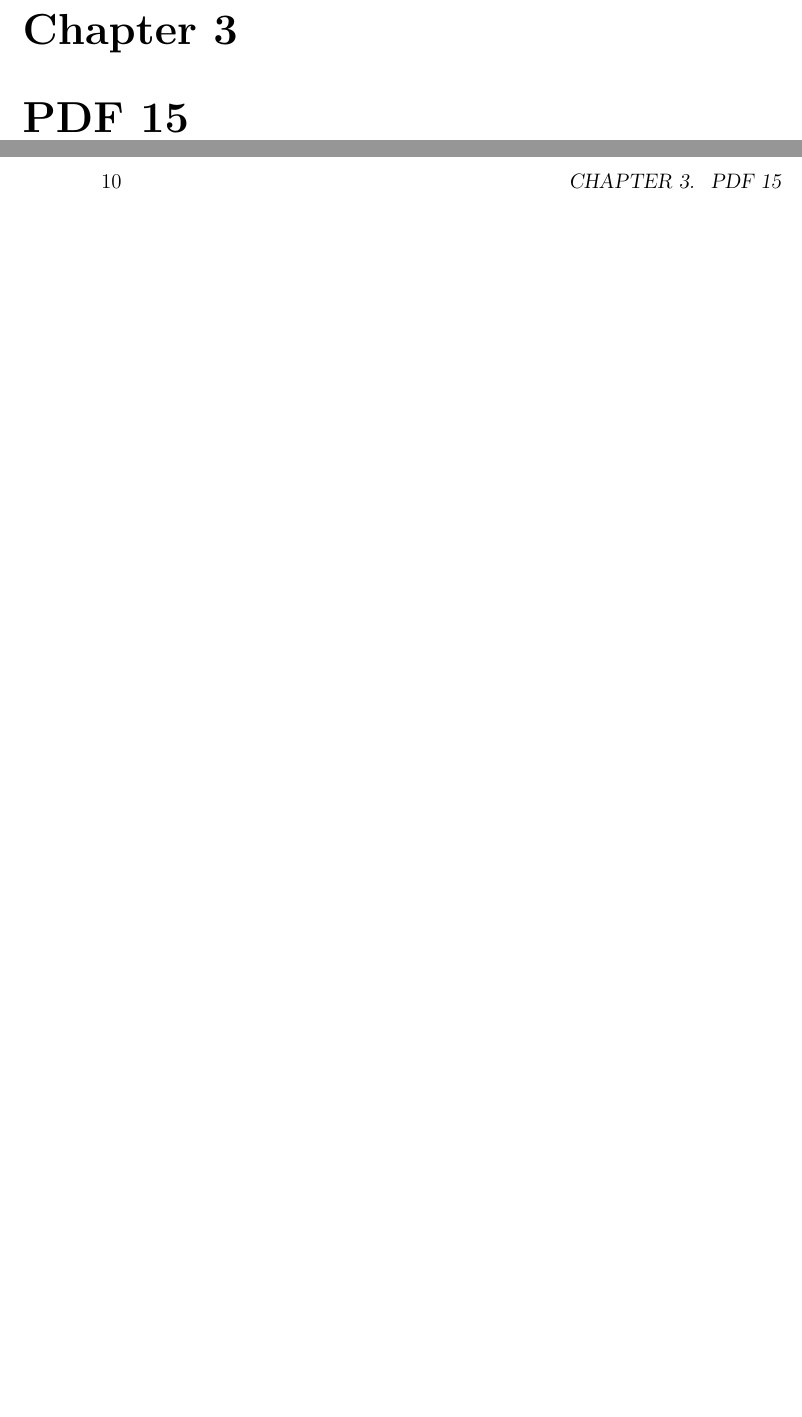
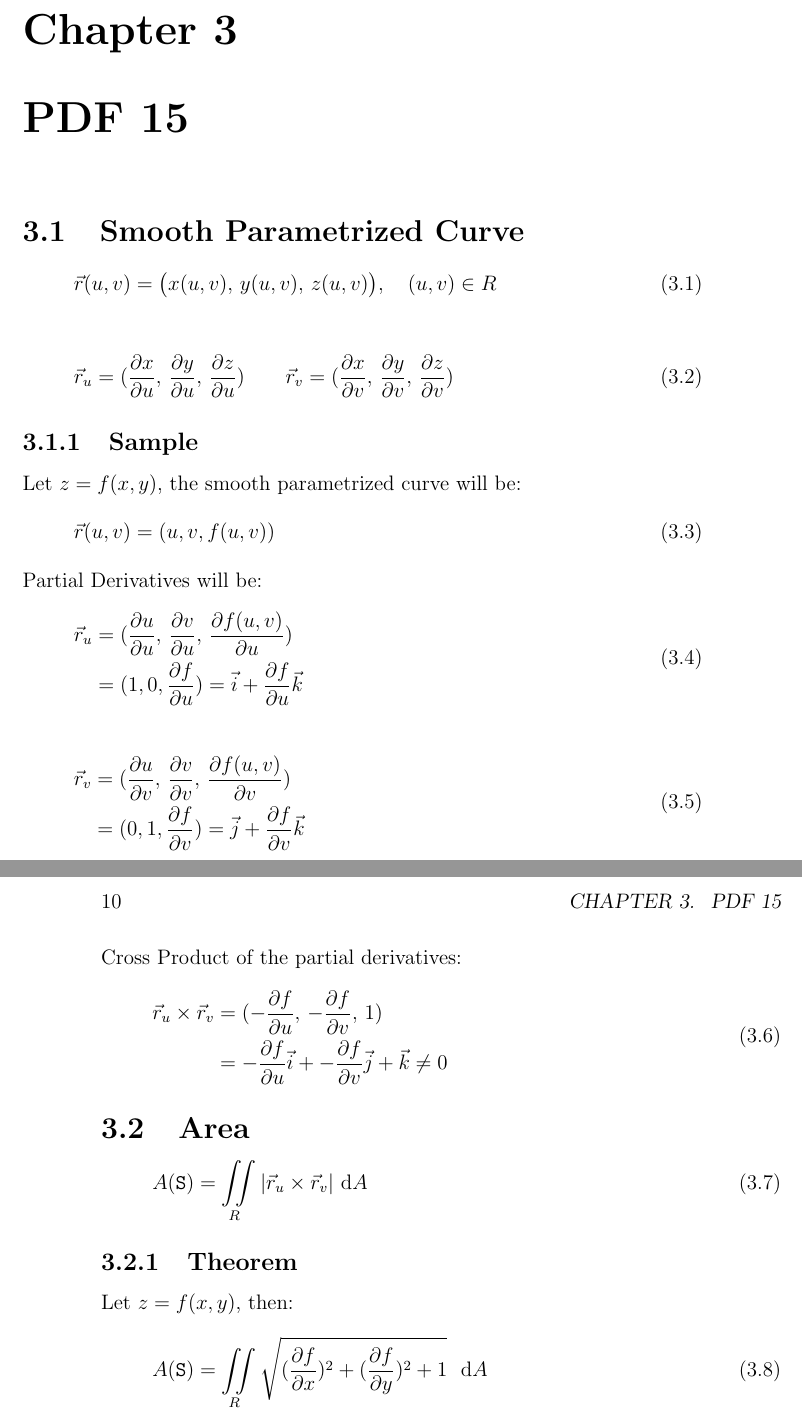
Before and after one commit to mahdihaghverdi/LaTeX, a LaTeX book (Math2Formulas.tex): two parts of pages 9 and 10 of 11, joined at a grey line, cut so that both start at the same text, the shorter picture padded with empty space. Compiled offline with pdfLaTeX.

Commit message:
Add two sections to PDF 15

```diff
--- a/Math2Formulas.tex
+++ b/Math2Formulas.tex
@@ -80,5 +88,74 @@
 			\end{equation}
 
 \chapter{PDF 15}\label{pdf15}
+	\section{Smooth Parametrized Curve}
+		\begin{equation}
+			\vec{r}(u, v) = \big(x(u, v), \, y(u, v), \, z(u, v)\big), \quad (u, v) \in R
+		\end{equation}
+
+		\begin{equation}
+			\vec{r}_u = (\frac{\partial x}{\partial u}, \, \frac{\partial y}{\partial u}, \, \frac{\partial z}{\partial u}) \qquad \vec{r}_v = (\frac{\partial x}{\partial v}, \, \frac{\partial y}{\partial v}, \, \frac{\partial z}{\partial v})
+		\end{equation}
+		\subsection{Sample}
+			Let $z = f(x, y)$, the smooth parametrized curve will be:
+				\begin{equation}
+					\vec{r}(u, v) = (u, v, f(u, v))
+				\end{equation}
+		 	Partial Derivatives will be:
+			 	\begin{equation}
+				 	\begin{split}
+				 		\vec{r}_u
+				 		& = (
+				 			\frac{\partial u}{\partial u}, \,
+				 			\frac{\partial v}{\partial u}, \,
+				 			\frac{\partial f(u, v)}{\partial u}
+				 		) \\
+				 		& = (1, 0, \frac{\partial f}{\partial u})
+			              = \vec{i} + \frac{\partial f}{\partial u} \vec{k}
+				 	\end{split}
+			 	\end{equation}
+
+			 	\begin{equation}
+				 	\begin{split}
+						\vec{r}_v
+						& = (
+								\frac{\partial u}{\partial v}, \,
+								\frac{\partial v}{\partial v}, \,
+								\frac{\partial f(u, v)}{\partial v}
+							) \\
+						& = (0, 1, \frac{\partial f}{\partial v})
+						  = \vec{j} + \frac{\partial f}{\partial v} \vec{k}
+					\end{split}
+				\end{equation}
+	 	    Cross Product of the partial derivatives:
+	 	    \begin{equation}
+				\begin{split}
+					\vec{r}_u \times \vec{r}_v
+					& = (
+						- \frac{\partial f}{\partial u}, \,
+						- \frac{\partial f}{\partial v}, \,
+						1
+					) \\
+					& = - \frac{\partial f}{\partial u} \vec{i} +
+					    - \frac{\partial f}{\partial v} \vec{j} +
+					    \vec{k} \neq 0
+				\end{split}
+			\end{equation}
+	\section{Area}
+		\begin{equation}
+			A(\mathtt{S}) = \iint\limits_R \left|\vec{r}_u \times \vec{r}_v\right| \, \mathrm{d}A
+		\end{equation}
+		\subsection{Theorem}
+			Let $z = f(x, y)$, then:
+			\begin{equation}
+				A(\mathtt{S}) =
+				  \iint\limits_R
+				  \sqrt{
+				  	(\frac{\partial f}{\partial x})^2 +
+				  	(\frac{\partial f}{\partial y})^2 +
+				  	1
+			  	}
+				  \ \ \mathrm{d}A
+			\end{equation}
 \chapter{PDF 16}\label{pdf16}
 \end{document}
```
Also changed, not shown: Math2Formulas.pdf (added), README.md, Math2Formulas.tex (8 more changed lines), 1 other file.
